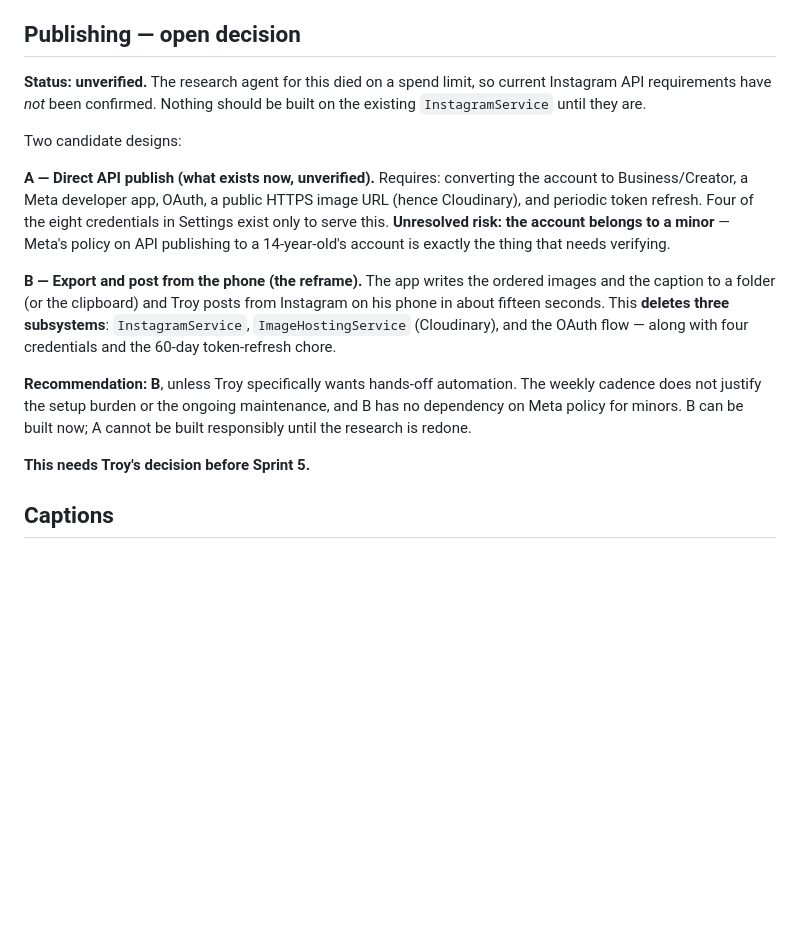
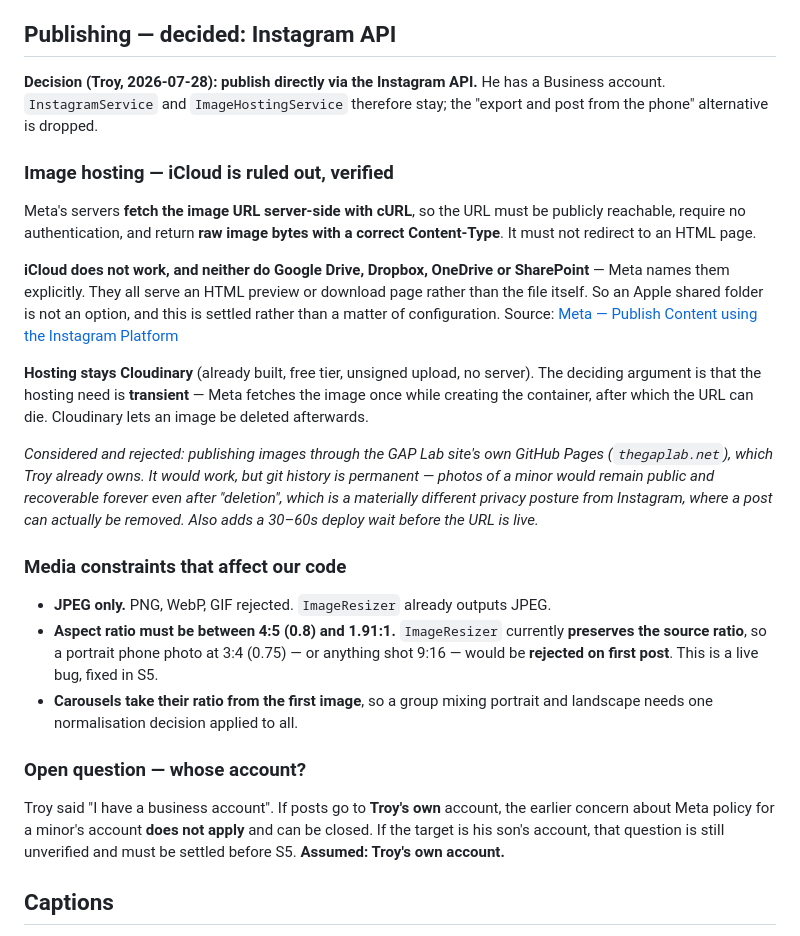
Before and after one commit to troykyo/gaplab, a Markdown page: docs/PLAN.md, the part around the change. GitHub-like rendering; blank space fills up the shorter version.

```diff
--- a/docs/PLAN.md
+++ b/docs/PLAN.md
@@ -155,33 +155,52 @@ that. With a real API available, scraping has no reason to exist anyway.
    venue — **but no scores.** Useful for pre-filling everything except the
    result. Zero legal grey area.
 
-## Publishing — open decision
+## Publishing — decided: Instagram API
 
-**Status: unverified.** The research agent for this died on a spend limit, so
-current Instagram API requirements have *not* been confirmed. Nothing should be
-built on the existing `InstagramService` until they are.
+**Decision (Troy, 2026-07-28): publish directly via the Instagram API.** He has
+a Business account. `InstagramService` and `ImageHostingService` therefore stay;
+the "export and post from the phone" alternative is dropped.
 
-Two candidate designs:
+### Image hosting — iCloud is ruled out, verified
 
-**A — Direct API publish (what exists now, unverified).** Requires: converting
-the account to Business/Creator, a Meta developer app, OAuth, a public HTTPS
-image URL (hence Cloudinary), and periodic token refresh. Four of the eight
-credentials in Settings exist only to serve this. **Unresolved risk: the
-account belongs to a minor** — Meta's policy on API publishing to a 14-year-old's
-account is exactly the thing that needs verifying.
+Meta's servers **fetch the image URL server-side with cURL**, so the URL must be
+publicly reachable, require no authentication, and return **raw image bytes with
+a correct Content-Type**. It must not redirect to an HTML page.
 
-**B — Export and post from the phone (the reframe).** The app writes the
-ordered images and the caption to a folder (or the clipboard) and Troy posts
-from Instagram on his phone in about fifteen seconds. This **deletes three
-subsystems**: `InstagramService`, `ImageHostingService` (Cloudinary), and the
-OAuth flow — along with four credentials and the 60-day token-refresh chore.
+**iCloud does not work, and neither do Google Drive, Dropbox, OneDrive or
+SharePoint** — Meta names them explicitly. They all serve an HTML preview or
+download page rather than the file itself. So an Apple shared folder is not an
+option, and this is settled rather than a matter of configuration.
+Source: [Meta — Publish Content using the Instagram Platform](https://developers.facebook.com/docs/instagram-platform/content-publishing/)
 
-**Recommendation: B**, unless Troy specifically wants hands-off automation.
-The weekly cadence does not justify the setup burden or the ongoing
-maintenance, and B has no dependency on Meta policy for minors. B can be built
-now; A cannot be built responsibly until the research is redone.
+**Hosting stays Cloudinary** (already built, free tier, unsigned upload, no
+server). The deciding argument is that the hosting need is **transient** — Meta
+fetches the image once while creating the container, after which the URL can
+die. Cloudinary lets an image be deleted afterwards.
 
-**This needs Troy's decision before Sprint 5.**
+*Considered and rejected: publishing images through the GAP Lab site's own
+GitHub Pages (`thegaplab.net`), which Troy already owns. It would work, but git
+history is permanent — photos of a minor would remain public and recoverable
+forever even after "deletion", which is a materially different privacy posture
+from Instagram, where a post can actually be removed. Also adds a 30–60s deploy
+wait before the URL is live.*
+
+### Media constraints that affect our code
+
+- **JPEG only.** PNG, WebP, GIF rejected. `ImageResizer` already outputs JPEG.
+- **Aspect ratio must be between 4:5 (0.8) and 1.91:1.** `ImageResizer`
+  currently **preserves the source ratio**, so a portrait phone photo at 3:4
+  (0.75) — or anything shot 9:16 — would be **rejected on first post**. This is
+  a live bug, fixed in S5.
+- **Carousels take their ratio from the first image**, so a group mixing
+  portrait and landscape needs one normalisation decision applied to all.
+
+### Open question — whose account?
+
+Troy said "I have a business account". If posts go to **Troy's own** account,
+the earlier concern about Meta policy for a minor's account **does not apply**
+and can be closed. If the target is his son's account, that question is still
+unverified and must be settled before S5. **Assumed: Troy's own account.**
 
 ## Captions
 
```
Also changed, not shown: docs/SPRINTS.md (+29 -11 lines), docs/STATE.md (+18 -6 lines).
